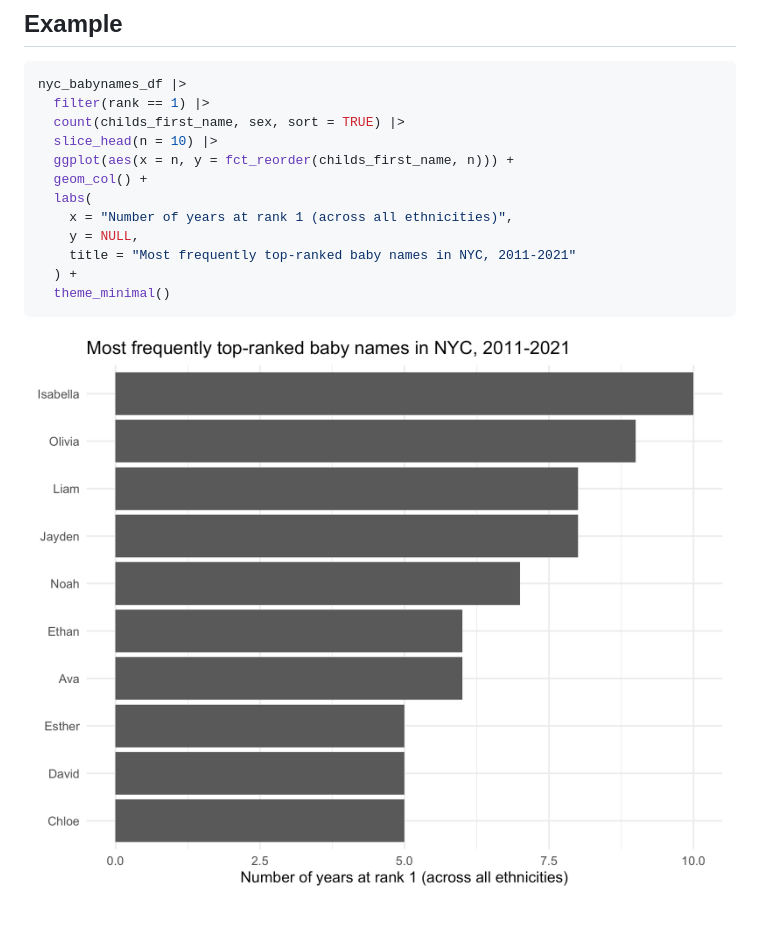
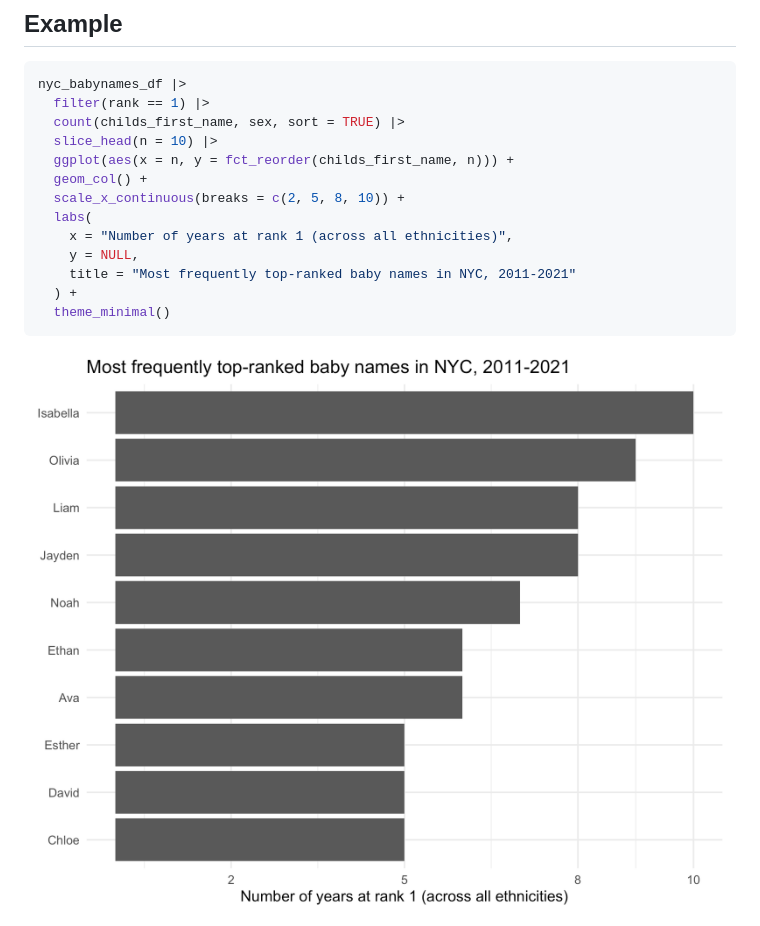
Before and after one commit to kjhealy/nycbabynames, a Markdown page: README.md, the part around the change. Drawn GitHub-style; pictures changed too: man/figures/README-example-plot-1.png.

Commit message:
prep for pages

```diff
--- a/README.md
+++ b/README.md
@@ -59,6 +59,7 @@ nyc_babynames_df |>
   slice_head(n = 10) |>
   ggplot(aes(x = n, y = fct_reorder(childs_first_name, n))) +
   geom_col() +
+  scale_x_continuous(breaks = c(2, 5, 8, 10)) +
   labs(
     x = "Number of years at rank 1 (across all ethnicities)",
     y = NULL,
```
Also changed, not shown: 2 other files.
